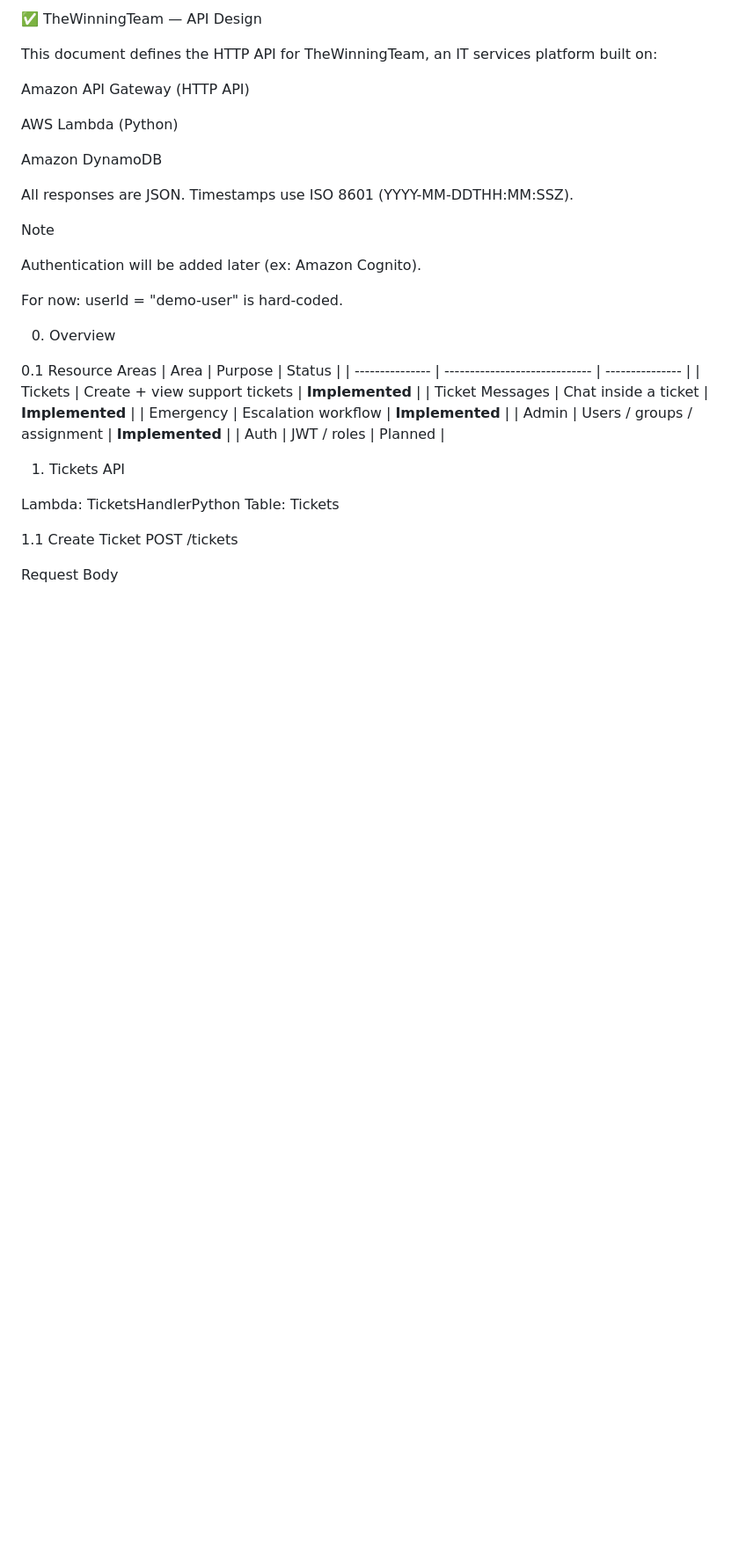
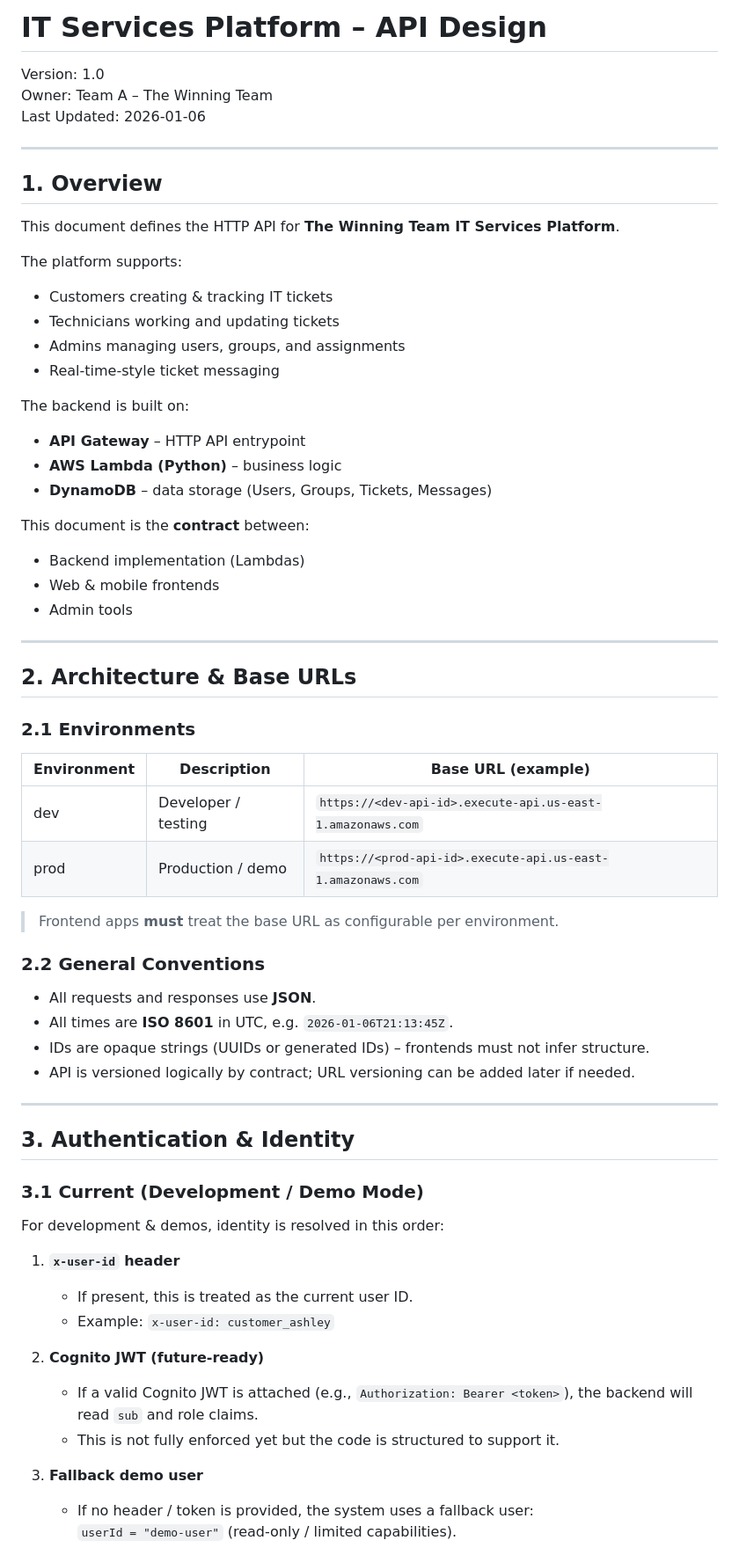
Before and after one commit to devayhncoleman/TheWinningTeam-IT-Services-app, a Markdown page: docs/architecture/api-design.md, the part around one of its changes. Shown at 88% size. GitHub-like rendering; blank space fills up the shorter version.

```diff
--- a/docs/architecture/api-design.md
+++ b/docs/architecture/api-design.md
@@ -1,41 +1,71 @@
-✅ TheWinningTeam — API Design
+# IT Services Platform – API Design
 
-This document defines the HTTP API for TheWinningTeam, an IT services platform built on:
+Version: 1.0
+Owner: Team A – The Winning Team
+Last Updated: 2026-01-06
 
-Amazon API Gateway (HTTP API)
+---
 
-AWS Lambda (Python)
+## 1. Overview
 
-Amazon DynamoDB
+This document defines the HTTP API for **The Winning Team IT Services Platform**.
 
-All responses are JSON.
-Timestamps use ISO 8601 (YYYY-MM-DDTHH:MM:SSZ).
+The platform supports:
 
-Note
+- Customers creating & tracking IT tickets
+- Technicians working and updating tickets
+- Admins managing users, groups, and assignments
+- Real-time-style ticket messaging
 
-Authentication will be added later (ex: Amazon Cognito).
+The backend is built on:
 
-For now:
-userId = "demo-user" is hard-coded.
+- **API Gateway** – HTTP API entrypoint
+- **AWS Lambda (Python)** – business logic
+- **DynamoDB** – data storage (Users, Groups, Tickets, Messages)
 
-0. Overview
+This document is the **contract** between:
 
-0.1 Resource Areas
-| Area            | Purpose                       | Status          |
-| --------------- | ----------------------------- | --------------- |
-| Tickets         | Create + view support tickets | **Implemented** |
-| Ticket Messages | Chat inside a ticket          | **Implemented** |
-| Emergency       | Escalation workflow           | **Implemented** |
-| Admin           | Users / groups / assignment   | **Implemented** |
-| Auth            | JWT / roles                   | Planned         |
+- Backend implementation (Lambdas)
+- Web & mobile frontends
+- Admin tools
 
-1. Tickets API
+---
 
-Lambda: TicketsHandlerPython
-Table: Tickets
+## 2. Architecture & Base URLs
 
-1.1 Create Ticket
-POST /tickets
+### 2.1 Environments
 
-Request Body
+| Environment | Description            | Base URL (example)                                   |
+|------------|------------------------|------------------------------------------------------|
+| dev        | Developer / testing    | `https://<dev-api-id>.execute-api.us-east-1.amazonaws.com` |
+| prod       | Production / demo      | `https://<prod-api-id>.execute-api.us-east-1.amazonaws.com` |
 
+> Frontend apps **must** treat the base URL as configurable per environment.
+
+### 2.2 General Conventions
+
+- All requests and responses use **JSON**.
+- All times are **ISO 8601** in UTC, e.g. `2026-01-06T21:13:45Z`.
+- IDs are opaque strings (UUIDs or generated IDs) – frontends must not infer structure.
+- API is versioned logically by contract; URL versioning can be added later if needed.
+
+---
+
+## 3. Authentication & Identity
+
+### 3.1 Current (Development / Demo Mode)
+
+For development & demos, identity is resolved in this order:
+
+1. **`x-user-id` header**
+   - If present, this is treated as the current user ID.
+   - Example: `x-user-id: customer_ashley`
+
+2. **Cognito JWT (future-ready)**
+   - If a valid Cognito JWT is attached (e.g., `Authorization: Bearer <token>`), the backend will read `sub` and role claims.
+   - This is not fully enforced yet but the code is structured to support it.
+
+3. **Fallback demo user**
+   - If no header / token is provided, the system uses a fallback user:
+     `userId = "demo-user"` (read-only / limited capabilities).
+
```
Also changed, not shown: other parts of docs/architecture/api-design.md (+70 -268 lines).
